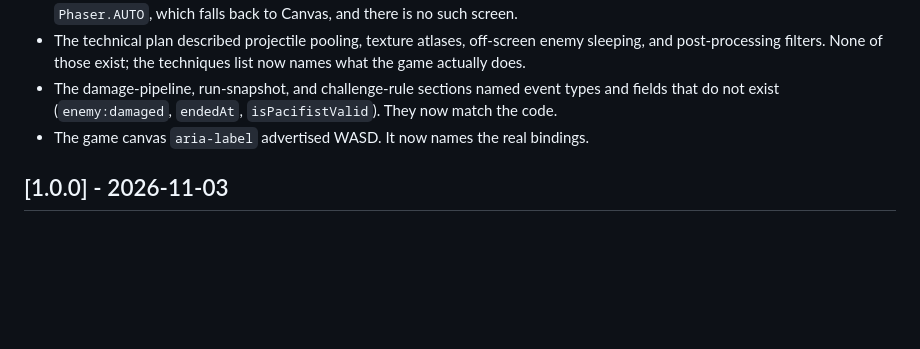
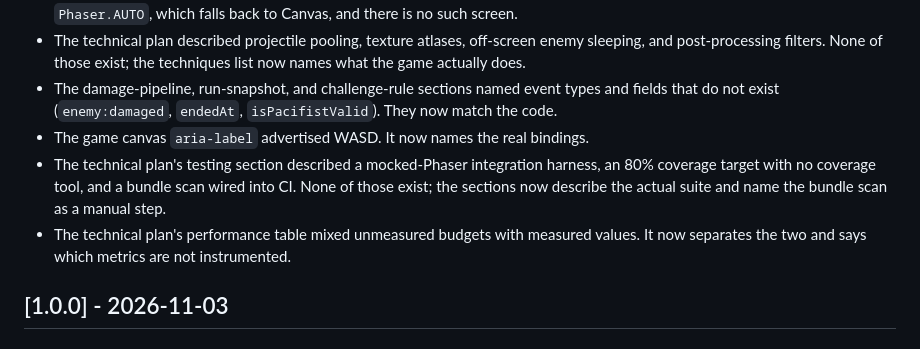
Before and after one commit to mariodod/minesNgoblins, a Markdown page: CHANGELOG.md, the part around the change. Drawn GitHub-style; blank space fills up the shorter version.

```diff
--- a/CHANGELOG.md
+++ b/CHANGELOG.md
@@ -25,6 +25,8 @@ The format follows [Keep a Changelog](https://keepachangelog.com/en/1.1.0/), and
 - The technical plan described projectile pooling, texture atlases, off-screen enemy sleeping, and post-processing filters. None of those exist; the techniques list now names what the game actually does.
 - The damage-pipeline, run-snapshot, and challenge-rule sections named event types and fields that do not exist (`enemy:damaged`, `endedAt`, `isPacifistValid`). They now match the code.
 - The game canvas `aria-label` advertised WASD. It now names the real bindings.
+- The technical plan's testing section described a mocked-Phaser integration harness, an 80% coverage target with no coverage tool, and a bundle scan wired into CI. None of those exist; the sections now describe the actual suite and name the bundle scan as a manual step.
+- The technical plan's performance table mixed unmeasured budgets with measured values. It now separates the two and says which metrics are not instrumented.
 
 ## [1.0.0] - 2026-11-03
 
```
Also changed, not shown: docs/technical-plan.md (+25 -17 lines).
